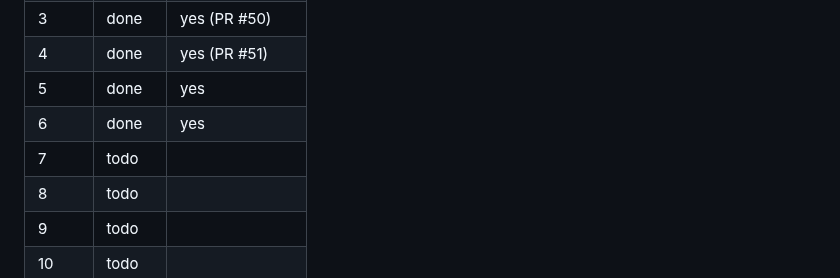
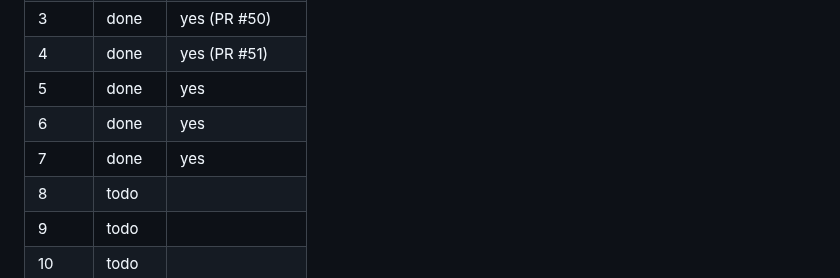
Before and after one commit to KeshavPeri/biz, a Markdown page: docs/ui-audit/REMEDIATION-PROGRESS.md, the part around one of its changes. Drawn GitHub-style.

Commit message:
docs(ui-audit): close out batch 7
Co-Authored-By: Claude Sonnet 5 <noreply@anthropic.com>

```diff
--- a/docs/ui-audit/REMEDIATION-PROGRESS.md
+++ b/docs/ui-audit/REMEDIATION-PROGRESS.md
@@ -40,7 +40,7 @@ Status values: todo · in progress · done · blocked (reason).
 | 4 | done | yes (PR #51) |
 | 5 | done | yes |
 | 6 | done | yes |
-| 7 | todo | |
+| 7 | done | yes |
 | 8 | todo | |
 | 9 | todo | |
 | 10 | todo | |
```
Also changed, not shown: other parts of docs/ui-audit/REMEDIATION-PROGRESS.md (+1 -0 lines), docs/progress.md (+12 -0 lines).
